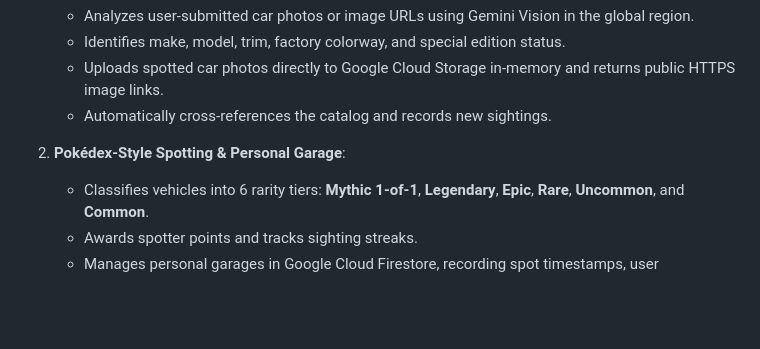
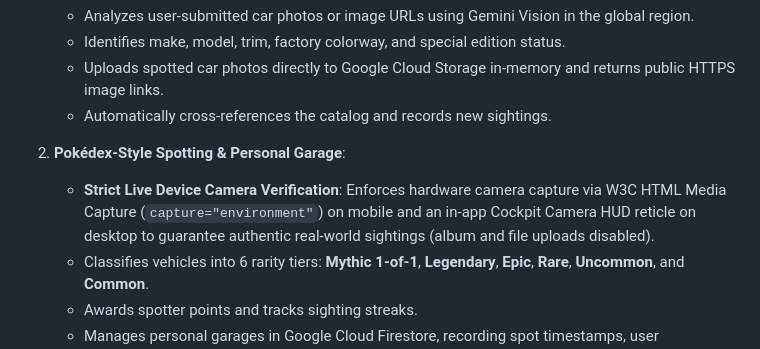
Before and after one commit to substitutez/cardex, a Markdown page: README.md, the part around the change. GitHub-like rendering; blank space fills up the shorter version.

Commit message:
docs: document strict live camera sighting verification in README

```diff
--- a/README.md
+++ b/README.md
@@ -21,6 +21,7 @@ CarDex acts as an interactive automotive companion with real backend integration
    - Automatically cross-references the catalog and records new sightings.
 
 2. **Pokédex-Style Spotting & Personal Garage**:
+   - **Strict Live Device Camera Verification**: Enforces hardware camera capture via W3C HTML Media Capture (`capture="environment"`) on mobile and an in-app Cockpit Camera HUD reticle on desktop to guarantee authentic real-world sightings (album and file uploads disabled).
    - Classifies vehicles into 6 rarity tiers: **Mythic 1-of-1**, **Legendary**, **Epic**, **Rare**, **Uncommon**, and **Common**.
    - Awards spotter points and tracks sighting streaks.
    - Manages personal garages in Google Cloud Firestore, recording spot timestamps, user collections, and global Shazam-style spot counts.
```
